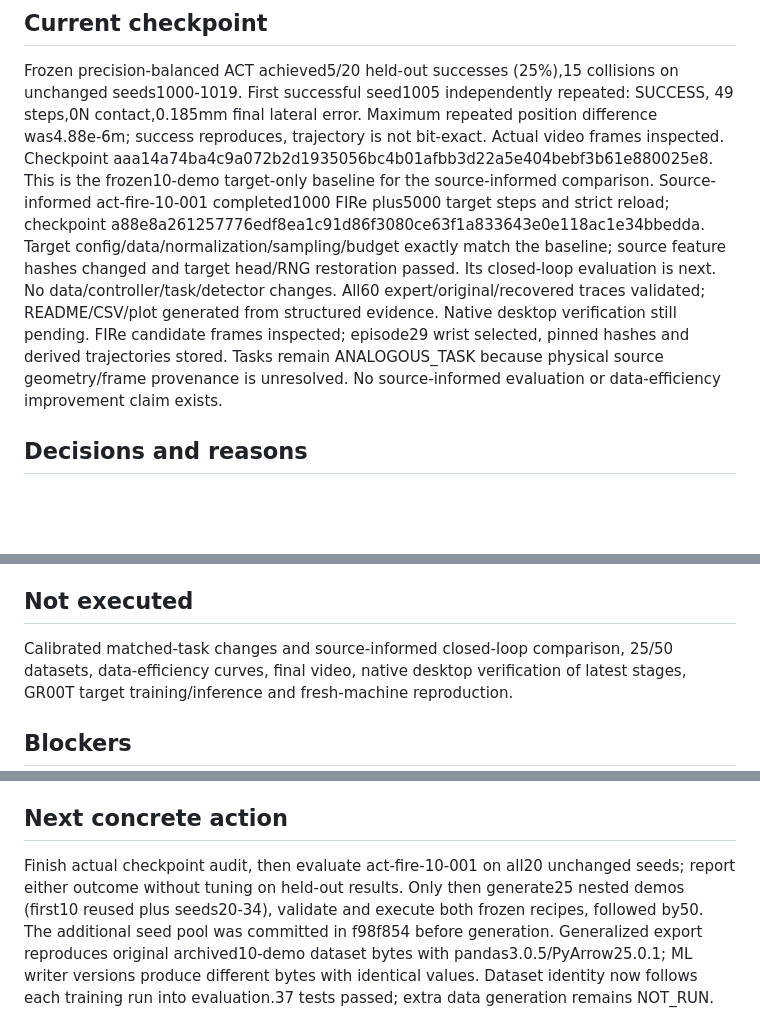
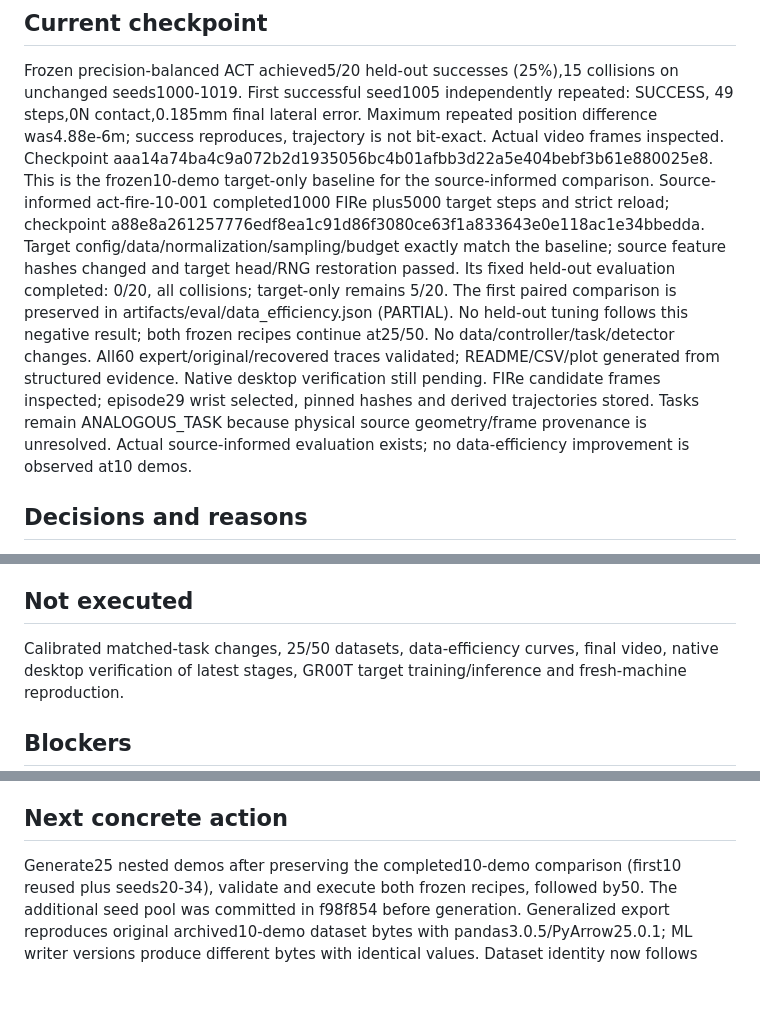
Before and after one commit to sionchu/cross-embodiment-robot-transfer, a Markdown page: HANDOFF.md, 3 parts joined by grey strips. GitHub-like rendering; blank space fills up the shorter version.

Commit message:
feat: preserve paired ten-demo data-efficiency evaluation

```diff
--- a/HANDOFF.md
+++ b/HANDOFF.md
@@ -43,12 +43,14 @@ This is the frozen10-demo target-only baseline for the source-informed compariso
 Source-informed act-fire-10-001 completed1000 FIRe plus5000 target steps and strict reload;
 checkpoint a88e8a261257776edf8ea1c91d86f3080ce63f1a833643e0e118ac1e34bbedda.
 Target config/data/normalization/sampling/budget exactly match the baseline; source feature
-hashes changed and target head/RNG restoration passed. Its closed-loop evaluation is next.
+hashes changed and target head/RNG restoration passed. Its fixed held-out evaluation completed: 0/20, all collisions; target-only remains 5/20.
+The first paired comparison is preserved in artifacts/eval/data_efficiency.json (PARTIAL).
+No held-out tuning follows this negative result; both frozen recipes continue at25/50.
 No data/controller/task/detector changes. All60 expert/original/recovered traces validated;
 README/CSV/plot generated from structured evidence. Native desktop verification still pending.
 FIRe candidate frames inspected; episode29 wrist selected, pinned hashes and derived
 trajectories stored. Tasks remain ANALOGOUS_TASK because physical source geometry/frame
-provenance is unresolved. No source-informed evaluation or data-efficiency improvement claim exists.
+provenance is unresolved. Actual source-informed evaluation exists; no data-efficiency improvement is observed at10 demos.
 
 ## Decisions and reasons
 - Preserve original 0/20 and every later failed run. Task/controller/detector unchanged.
@@ -78,7 +80,7 @@ provenance is unresolved. No source-informed evaluation or data-efficiency impro
 - artifacts/environment/gr00t_local_contract.json: integration PASS, model/target checkpoint NOT_RUN.
 
 ## Not executed
-Calibrated matched-task changes and source-informed closed-loop comparison,
+Calibrated matched-task changes,
 25/50 datasets, data-efficiency curves, final video, native desktop
 verification of latest stages, GR00T target training/inference and fresh-machine reproduction.
 
@@ -92,8 +94,7 @@ Canonical AGENTS/README/HANDOFF reconciled; H1 training/evaluation evidence pres
 open-loop diagnostic plot uses physical action bounds for honest scale comparison.
 
 ## Next concrete action
-Finish actual checkpoint audit, then evaluate act-fire-10-001 on all20 unchanged seeds;
-report either outcome without tuning on held-out results. Only then generate25 nested demos
+Generate25 nested demos after preserving the completed10-demo comparison
 (first10 reused plus seeds20-34), validate and execute both frozen recipes, followed by50.
 The additional seed pool was committed in f98f854 before generation. Generalized export
 reproduces original archived10-demo dataset bytes with pandas3.0.5/PyArrow25.0.1; ML writer
```
Also changed, not shown: README.md (+15 -0 lines), artifacts/figures/data_efficiency.png (added), 10 other files.
